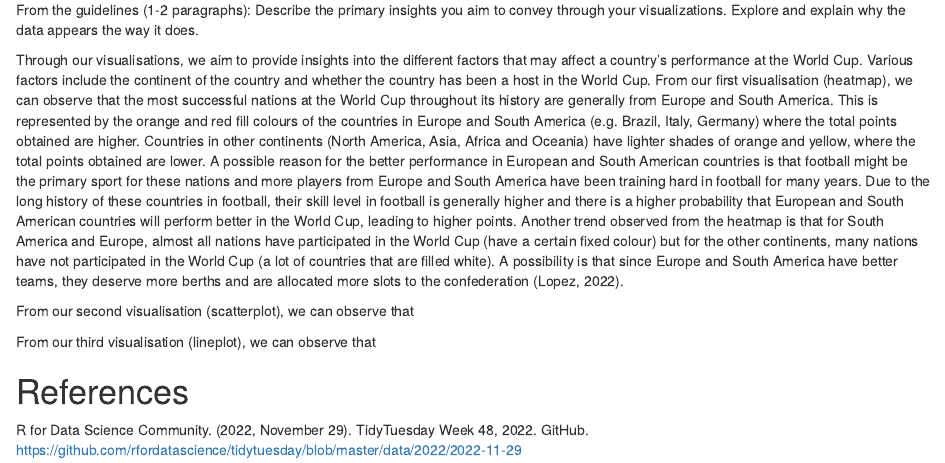
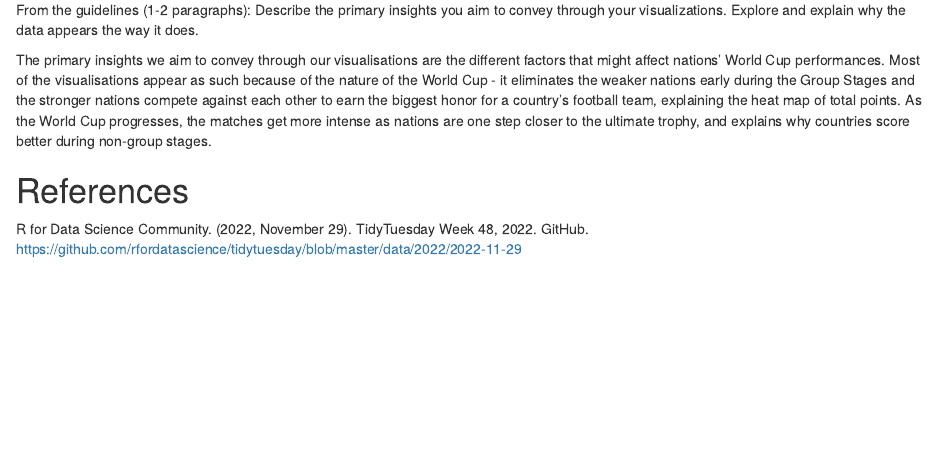
Before and after one commit to kwangyy/dsa2101-project, an R Markdown document (DSA2101 Updated Group Project Cleaning Data Portion.Rmd): the page in a window 1100 px wide, from 8480 px down. Rendered offline with R 4.5, knitr and Pandoc, with nearby package versions; some code elsewhere in the file could not run offline.

Commit message:
tired...

```diff
--- a/DSA2101 Updated Group Project Cleaning Data Portion.Rmd
+++ b/DSA2101 Updated Group Project Cleaning Data Portion.Rmd
@@ -359,12 +359,7 @@ ggplot(data=wc_goals_scored, aes(x=year, y=avg_goals_per_match, group = stage_st
 # Discussion
 From the guidelines (1-2 paragraphs): Describe the primary insights you aim to convey through your visualizations. Explore and explain why the data appears the way it does.
 
-Through our visualisations, we aim to provide insights into the different factors that may affect a country's performance at the World Cup. Various factors include the continent of the country and whether the country has been a host in the World Cup.
-From our first visualisation (heatmap), we can observe that the most successful nations at the World Cup throughout its history are generally from Europe and South America. This is represented by the orange and red fill colours of the countries in Europe and South America (e.g. Brazil, Italy, Germany) where the total points obtained are higher. Countries in other continents (North America, Asia, Africa and Oceania) have lighter shades of orange and yellow, where the total points obtained are lower. A possible reason for the better performance in European and South American countries is that football might be the primary sport for these nations and more players from Europe and South America have been training hard in football for many years. Due to the long history of these countries in football, their skill level in football is generally higher and there is a higher probability that European and South American countries will perform better in the World Cup, leading to higher points. Another trend observed from the heatmap is that for South America and Europe, almost all nations have participated in the World Cup (have a certain fixed colour) but for the other continents, many nations have not participated in the World Cup (a lot of countries that are filled white). A possibility is that since Europe and South America have better teams, they deserve more berths and are allocated more slots to the confederation (Lopez, 2022).
-
-From our second visualisation (scatterplot), we can observe that
-
-From our third visualisation (lineplot), we can observe that
+The primary insights we aim to convey through our visualisations are the different factors that might affect nations' World Cup performances. Most of the visualisations appear as such because of the nature of the World Cup - it eliminates the weaker nations early during the Group Stages and the stronger nations compete against each other to earn the biggest honor for a country's football team, explaining the heat map of total points. As the World Cup progresses, the matches get more intense as nations are one step closer to the ultimate trophy, and explains why countries score better during non-group stages.
 
 
 # References
```
